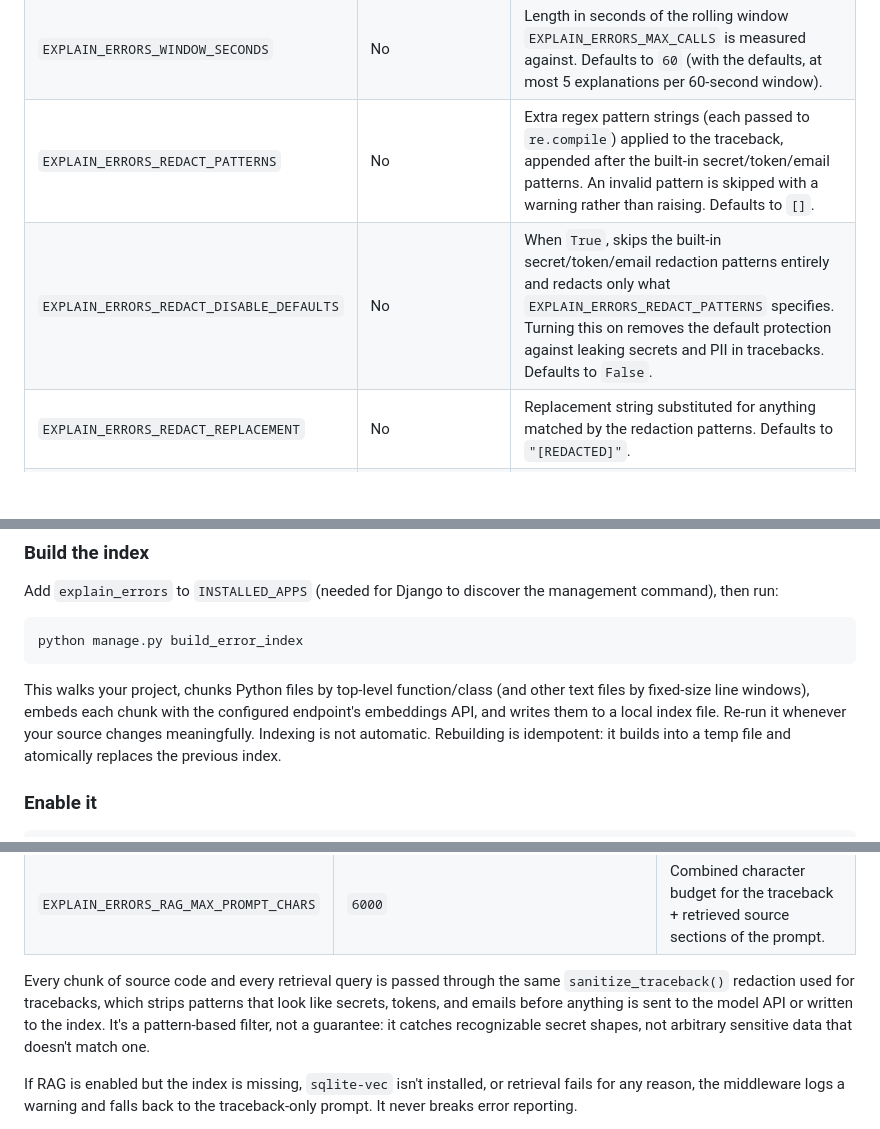
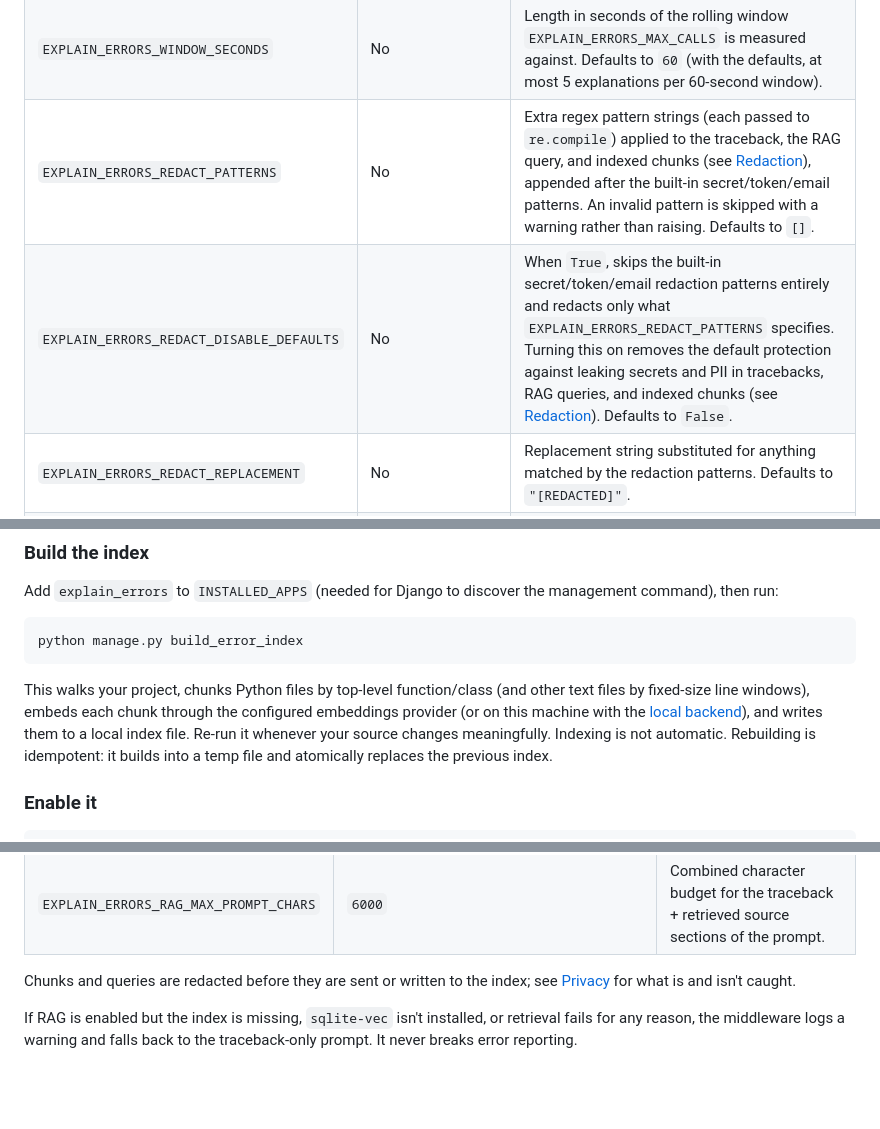
Before and after one commit to topunix/django-explain-errors, a Markdown page: README.md, 3 parts joined by grey strips. Rendered like a GitHub page; blank space fills up the shorter version.

Commit message:
docs: README cleanup before 0.11.0
Reword the RAG index-build embedding sentence to cover both backends,
correct the redaction settings rows to include RAG queries and indexed
chunks, and replace the RAG redaction paragraph with a pointer to Privacy.

Co-Authored-By: Claude Sonnet 5.5 <noreply@anthropic.com>

````diff
--- a/README.md
+++ b/README.md
@@ -236,8 +236,8 @@ developer is actually investigating.
 | `OPENAI_BASE_URL` (env or settings) | No | Base URL for any OpenAI-compatible API (for example Ollama at `http://localhost:11434/v1`). When set, a missing API key is replaced with a placeholder since local servers do not require one. |
 | `EXPLAIN_ERRORS_MAX_CALLS` | No | Together with `EXPLAIN_ERRORS_WINDOW_SECONDS`, caps API spend to at most this many explanations within a rolling window; once the cap is hit, further errors in that window are not sent for explanation until an earlier call ages out. Defaults to `5`. |
 | `EXPLAIN_ERRORS_WINDOW_SECONDS` | No | Length in seconds of the rolling window `EXPLAIN_ERRORS_MAX_CALLS` is measured against. Defaults to `60` (with the defaults, at most 5 explanations per 60-second window). |
-| `EXPLAIN_ERRORS_REDACT_PATTERNS` | No | Extra regex pattern strings (each passed to `re.compile`) applied to the traceback, appended after the built-in secret/token/email patterns. An invalid pattern is skipped with a warning rather than raising. Defaults to `[]`. |
-| `EXPLAIN_ERRORS_REDACT_DISABLE_DEFAULTS` | No | When `True`, skips the built-in secret/token/email redaction patterns entirely and redacts only what `EXPLAIN_ERRORS_REDACT_PATTERNS` specifies. Turning this on removes the default protection against leaking secrets and PII in tracebacks. Defaults to `False`. |
+| `EXPLAIN_ERRORS_REDACT_PATTERNS` | No | Extra regex pattern strings (each passed to `re.compile`) applied to the traceback, the RAG query, and indexed chunks (see [Redaction](#redaction)), appended after the built-in secret/token/email patterns. An invalid pattern is skipped with a warning rather than raising. Defaults to `[]`. |
+| `EXPLAIN_ERRORS_REDACT_DISABLE_DEFAULTS` | No | When `True`, skips the built-in secret/token/email redaction patterns entirely and redacts only what `EXPLAIN_ERRORS_REDACT_PATTERNS` specifies. Turning this on removes the default protection against leaking secrets and PII in tracebacks, RAG queries, and indexed chunks (see [Redaction](#redaction)). Defaults to `False`. |
 | `EXPLAIN_ERRORS_REDACT_REPLACEMENT` | No | Replacement string substituted for anything matched by the redaction patterns. Defaults to `"[REDACTED]"`. |
 | `EXPLAIN_ERRORS_LANGUAGE` | No | Language the explanation prose is written in, as a plain name or code (for example `"Spanish"` or `"es"`). Defaults to `None`, meaning English. Exception names, identifiers, code, file paths, and tracebacks always stay in English regardless of this setting. |
 | `EXPLAIN_ERRORS_DEDUP` | No | When `True` (the default), a repeat of an error already explained in this process replays the earlier explanation instead of calling the model or using a throttle slot. Two errors are identical when they have the same exception type, the same exception message, and the same innermost project line (file, line number, and that line's source text); editing the line makes it a new error. Keeps the last 128 distinct errors per worker (least recently used entries are evicted first) and entries never expire on a timer. Set to `False` to explain every error. |
@@ -556,8 +556,8 @@ python manage.py build_error_index
 ```
 
 This walks your project, chunks Python files by top-level function/class
-(and other text files by fixed-size line windows), embeds each chunk with
-the configured endpoint's embeddings API, and writes them to a local index file. Re-run it
+(and other text files by fixed-size line windows), embeds each chunk through the configured embeddings provider (or on this machine with the
+[local backend](#local-embeddings)), and writes them to a local index file. Re-run it
 whenever your source changes meaningfully. Indexing is not automatic.
 Rebuilding is idempotent: it builds into a temp file and atomically replaces
 the previous index.
@@ -585,11 +585,7 @@ EXPLAIN_ERRORS_RAG_ENABLED = True
 | `EXPLAIN_ERRORS_RAG_EXCLUDE` | migrations, venvs, `node_modules`, static, media, `.git` | Directory names to skip while indexing. |
 | `EXPLAIN_ERRORS_RAG_MAX_PROMPT_CHARS` | `6000` | Combined character budget for the traceback + retrieved source sections of the prompt. |
 
-Every chunk of source code and every retrieval query is passed through the
-same `sanitize_traceback()` redaction used for tracebacks, which strips
-patterns that look like secrets, tokens, and emails before anything is sent to the model API or written to the index. It's a pattern-based filter, not a
-guarantee: it catches recognizable secret shapes, not arbitrary sensitive
-data that doesn't match one.
+Chunks and queries are redacted before they are sent or written to the index; see [Privacy](#privacy) for what is and isn't caught.
 
 If RAG is enabled but the index is missing, `sqlite-vec` isn't installed, or
 retrieval fails for any reason, the middleware logs a warning and falls back
````
